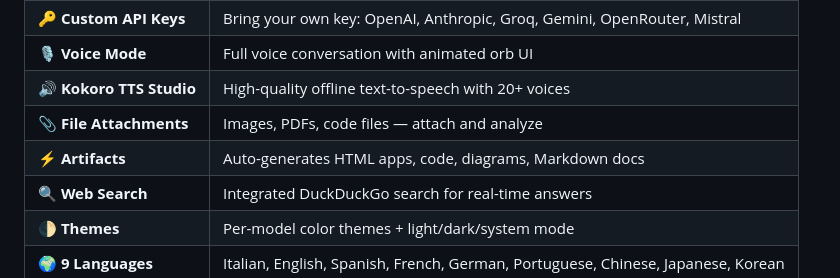
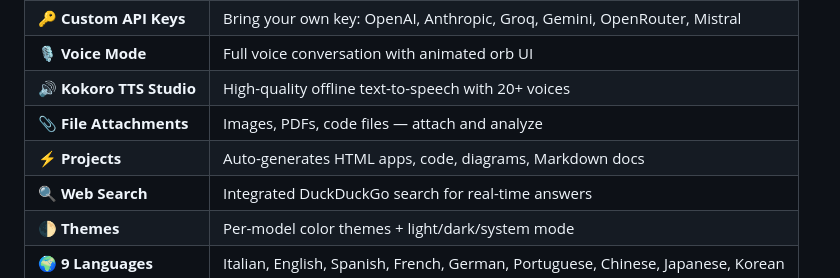
Before and after one commit to HelixAI-4-0/HelixAI.github.io, a Markdown page: README.md, the part around the change. Drawn GitHub-style.

```diff
--- a/README.md
+++ b/README.md
@@ -23,7 +23,7 @@
 | 🎙️ **Voice Mode** | Full voice conversation with animated orb UI |
 | 🔊 **Kokoro TTS Studio** | High-quality offline text-to-speech with 20+ voices |
 | 📎 **File Attachments** | Images, PDFs, code files — attach and analyze |
-| ⚡ **Artifacts** | Auto-generates HTML apps, code, diagrams, Markdown docs |
+| ⚡ **Projects** | Auto-generates HTML apps, code, diagrams, Markdown docs |
 | 🔍 **Web Search** | Integrated DuckDuckGo search for real-time answers |
 | 🌓 **Themes** | Per-model color themes + light/dark/system mode |
 | 🌍 **9 Languages** | Italian, English, Spanish, French, German, Portuguese, Chinese, Japanese, Korean |
```
